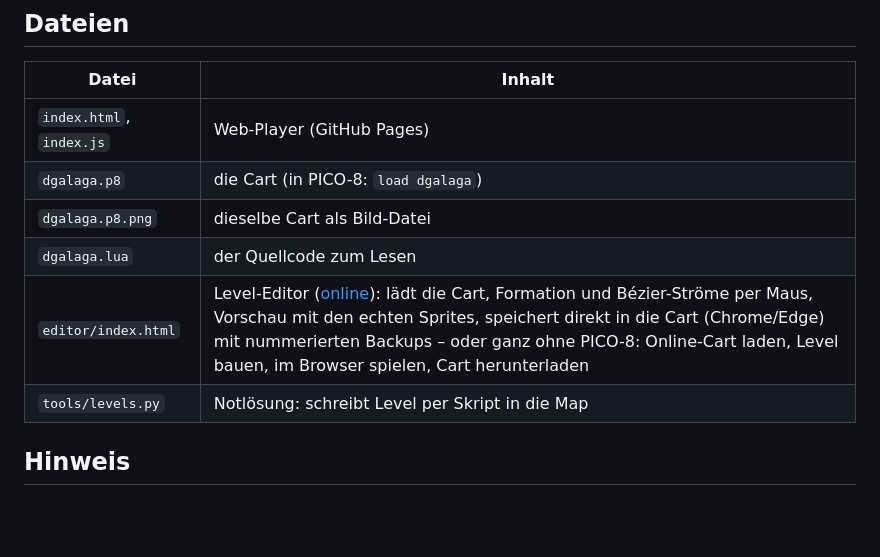
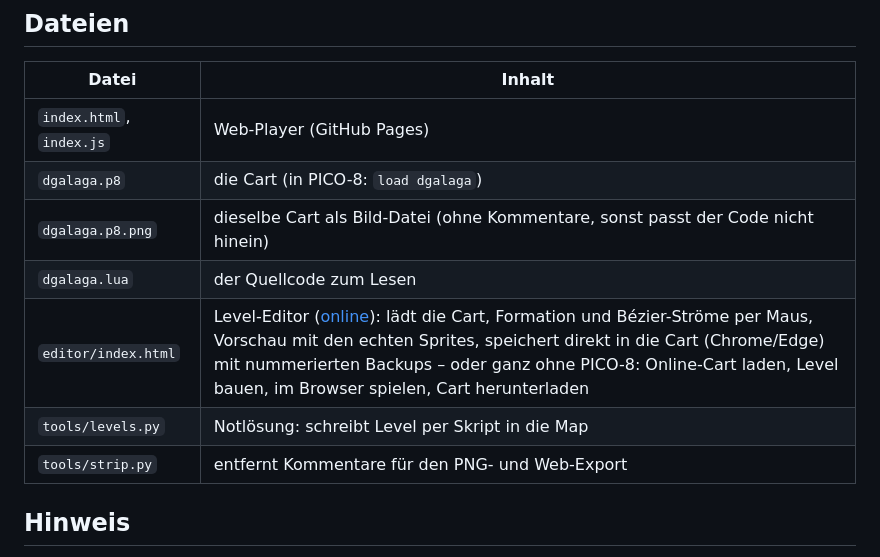
Before and after one commit to callimero/dgalaga, a Markdown page: README.md, the part around one of its changes. Rendered like a GitHub page; blank space fills up the shorter version.

```diff
--- a/README.md
+++ b/README.md
@@ -171,10 +185,11 @@ Im Browser: Pfeiltasten, **Z** oder **X** schießt (auch C/V/N/M).
 |---|---|
 | `index.html`, `index.js` | Web-Player (GitHub Pages) |
 | `dgalaga.p8` | die Cart (in PICO-8: `load dgalaga`) |
-| `dgalaga.p8.png` | dieselbe Cart als Bild-Datei |
+| `dgalaga.p8.png` | dieselbe Cart als Bild-Datei (ohne Kommentare, sonst passt der Code nicht hinein) |
 | `dgalaga.lua` | der Quellcode zum Lesen |
 | `editor/index.html` | Level-Editor ([online](https://callimero.github.io/dgalaga/editor/)): lädt die Cart, Formation und Bézier-Ströme per Maus, Vorschau mit den echten Sprites, speichert direkt in die Cart (Chrome/Edge) mit nummerierten Backups – oder ganz ohne PICO-8: Online-Cart laden, Level bauen, im Browser spielen, Cart herunterladen |
 | `tools/levels.py` | Notlösung: schreibt Level per Skript in die Map |
+| `tools/strip.py` | entfernt Kommentare für den PNG- und Web-Export |
 
 ## Hinweis
 
```
Also changed, not shown: other parts of README.md (+21 -7 lines), dgalaga.p8.png, 4 other files.
